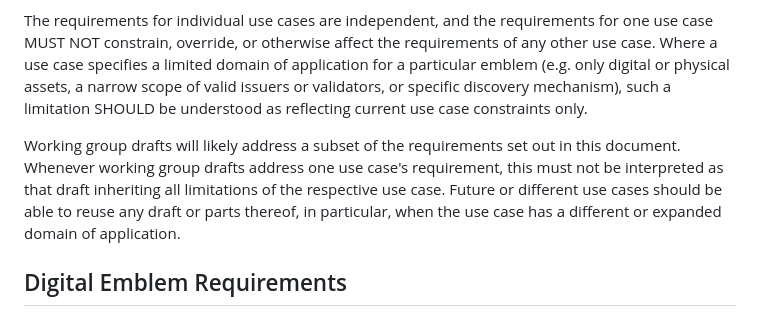
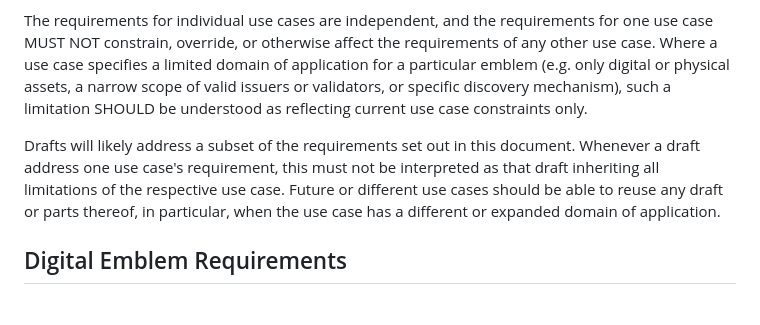
Before and after one commit to ietf-wg-diem/diem-requirements, a Markdown page: draft-ietf-diem-requirements.md, the part around the change. GitHub-like rendering.

Commit message:
s/working group draft/draft/

```diff
--- a/draft-ietf-diem-requirements.md
+++ b/draft-ietf-diem-requirements.md
@@ -238,8 +238,8 @@ The DIEM architecture will allow validators to discover and validate digital emb
 The requirements for individual use cases are independent, and the requirements for one use case MUST NOT constrain, override, or otherwise affect the requirements of any other use case.
 Where a use case specifies a limited domain of application for a particular emblem (e.g. only digital or physical assets, a narrow scope of valid issuers or validators, or specific discovery mechanism), such a limitation SHOULD be understood as reflecting current use case constraints only.
 
-Working group drafts will likely address a subset of the requirements set out in this document.
-Whenever working group drafts address one use case's requirement, this must not be interpreted as that draft inheriting all limitations of the respective use case.
+Drafts will likely address a subset of the requirements set out in this document.
+Whenever a draft address one use case's requirement, this must not be interpreted as that draft inheriting all limitations of the respective use case.
 Future or different use cases should be able to reuse any draft or parts thereof, in particular, when the use case has a different or expanded domain of application.
 
 ## Digital Emblem Requirements
```
